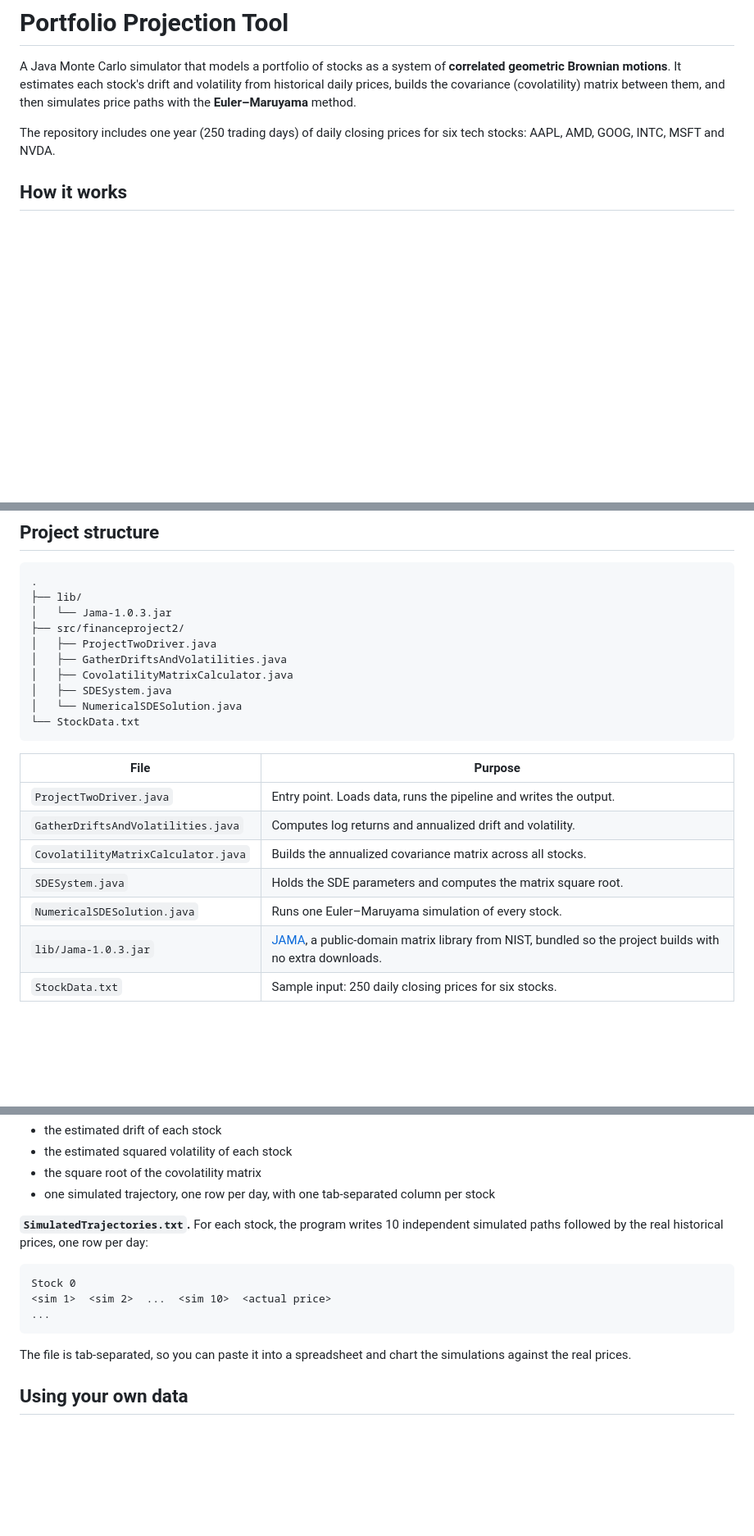
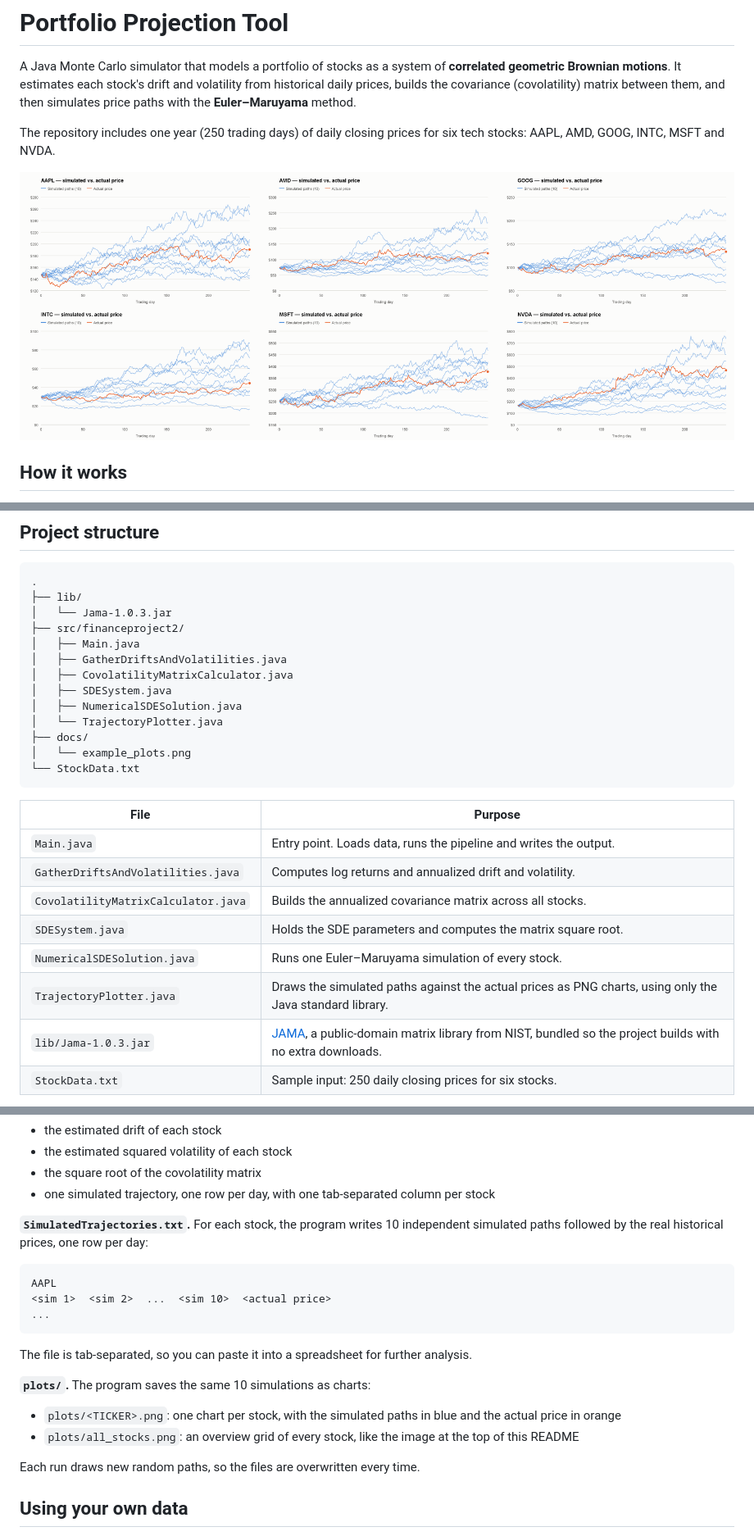
Before and after one commit to ZBArchibald/portfolio_projection_tool, a Markdown page: README.md, 3 parts joined by grey strips. Shown at 82% size. Drawn GitHub-style; pictures changed too: docs/example_plots.png (added); blank space fills up the shorter version.

Commit message:
Add PNG plots of simulated trajectories and rename driver to Main

````diff
--- a/README.md
+++ b/README.md
@@ -3,6 +3,8 @@
 A Java Monte Carlo simulator that models a portfolio of stocks as a system of **correlated geometric Brownian motions**. It estimates each stock's drift and volatility from historical daily prices, builds the covariance (covolatility) matrix between them, and then simulates price paths with the **Euler–Maruyama** method.
 
 The repository includes one year (250 trading days) of daily closing prices for six tech stocks: AAPL, AMD, GOOG, INTC, MSFT and NVDA.
+
+![Ten simulated price paths (blue) against the actual price (orange) for each of the six sample stocks](docs/example_plots.png)
 
 ## How it works
 
@@ -28,21 +30,25 @@ $$
 ├── lib/
 │   └── Jama-1.0.3.jar
 ├── src/financeproject2/
-│   ├── ProjectTwoDriver.java
+│   ├── Main.java
 │   ├── GatherDriftsAndVolatilities.java
 │   ├── CovolatilityMatrixCalculator.java
 │   ├── SDESystem.java
-│   └── NumericalSDESolution.java
+│   ├── NumericalSDESolution.java
+│   └── TrajectoryPlotter.java
+├── docs/
+│   └── example_plots.png
 └── StockData.txt
 ```
 
 | File | Purpose |
 | --- | --- |
-| `ProjectTwoDriver.java` | Entry point. Loads data, runs the pipeline and writes the output. |
+| `Main.java` | Entry point. Loads data, runs the pipeline and writes the output. |
 | `GatherDriftsAndVolatilities.java` | Computes log returns and annualized drift and volatility. |
 | `CovolatilityMatrixCalculator.java` | Builds the annualized covariance matrix across all stocks. |
 | `SDESystem.java` | Holds the SDE parameters and computes the matrix square root. |
 | `NumericalSDESolution.java` | Runs one Euler–Maruyama simulation of every stock. |
+| `TrajectoryPlotter.java` | Draws the simulated paths against the actual prices as PNG charts, using only the Java standard library. |
 | `lib/Jama-1.0.3.jar` | [JAMA](https://math.nist.gov/javanumerics/jama/), a public-domain matrix library from NIST, bundled so the project builds with no extra downloads. |
 | `StockData.txt` | Sample input: 250 daily closing prices for six stocks. |
 
@@ -78,12 +84,18 @@ Run the program from the directory that contains `StockData.txt`, because the fi
 **`SimulatedTrajectories.txt`.** For each stock, the program writes 10 independent simulated paths followed by the real historical prices, one row per day:
 
 ```
-Stock 0
+AAPL
 <sim 1>  <sim 2>  ...  <sim 10>  <actual price>
 ...
 ```
 
-The file is tab-separated, so you can paste it into a spreadsheet and chart the simulations against the real prices.
+The file is tab-separated, so you can paste it into a spreadsheet for further analysis.
+
+**`plots/`.** The program saves the same 10 simulations as charts:
+- `plots/<TICKER>.png`: one chart per stock, with the simulated paths in blue and the actual price in orange
+- `plots/all_stocks.png`: an overview grid of every stock, like the image at the top of this README
+
+Each run draws new random paths, so the files are overwritten every time.
 
 ## Using your own data
 
````
Also changed, not shown: other parts of README.md (+6 -5 lines), 4 other files.
